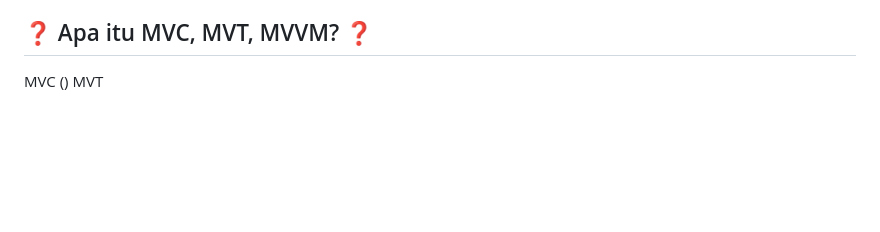
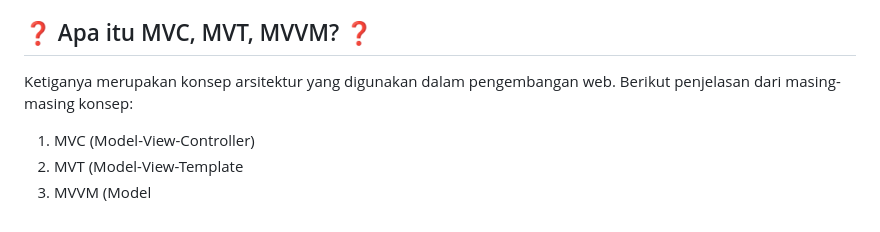
Before and after one commit to syazantri/sasana-orchid, a Markdown page: README.md, the part around the change. Rendered like a GitHub page; blank space fills up the shorter version.

```diff
--- a/README.md
+++ b/README.md
@@ -55,5 +55,7 @@ https://sasana-orchid.adaptable.app/
 Virtual Environment digunakan dalam mengerjakan tugas ini agar package dan dependency yang dipakai dalam pengerjaan tugas ini tidak bertabrakan dengan package dan dependency yang ada dalam komputer saya. Yang dimaksud dengan bertabrakan adalah misalnya dependencynya berbeda. Misal versi python yaang ingin dipakai di venv (virtual environment) saya adalah 3.9, tetapi yang ada di komputer saya 3.11.
 
 ## ❓ Apa itu MVC, MVT, MVVM? ❓
-MVC ()
-MVT
+Ketiganya merupakan konsep arsitektur yang digunakan dalam pengembangan web. Berikut penjelasan dari masing-masing konsep:
+1. MVC (Model-View-Controller)
+2. MVT (Model-View-Template
+3. MVVM (Model
```
